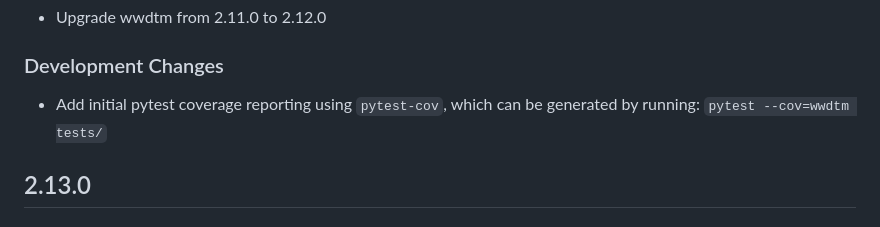
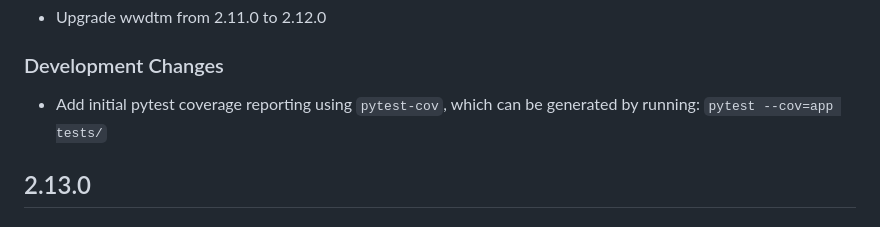
Before and after one commit to questionlp/api.wwdt.me_v2, a Markdown page: CHANGELOG.md, the part around the change. Drawn GitHub-style.

Commit message:
Update CHANGELOG

```diff
--- a/CHANGELOG.md
+++ b/CHANGELOG.md
@@ -8,7 +8,7 @@
 
 ### Development Changes
 
-- Add initial pytest coverage reporting using `pytest-cov`, which can be generated by running: `pytest --cov=wwdtm tests/`
+- Add initial pytest coverage reporting using `pytest-cov`, which can be generated by running: `pytest --cov=app tests/`
 
 ## 2.13.0
 
```
